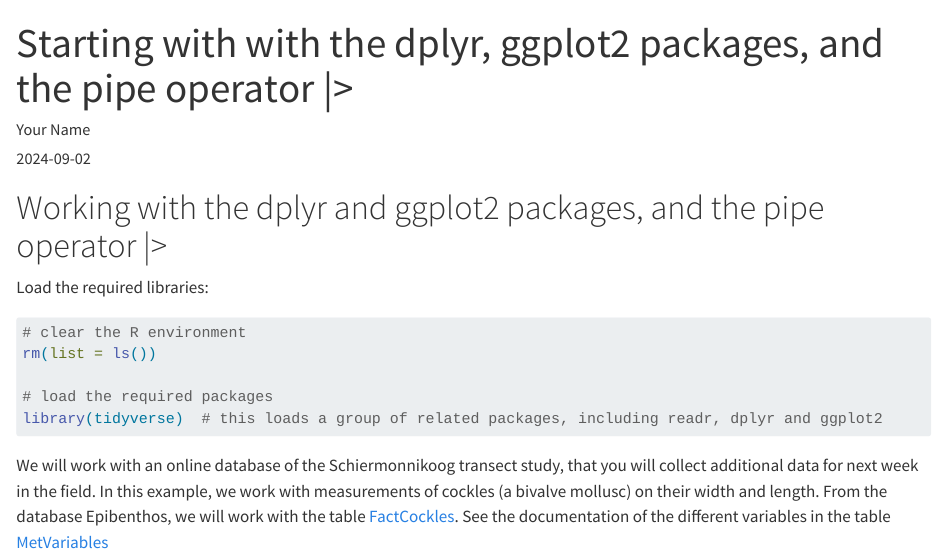
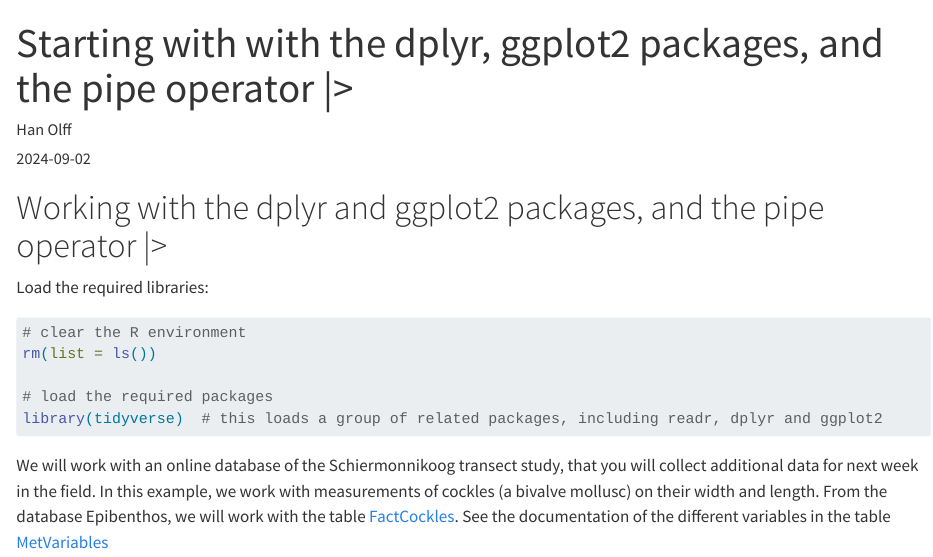
Before and after one commit to 2024-ERS/2024-ers-classroom-introduction-learn-r, a Quarto document (r-scripts/05-dplyr-ggplot.qmd): the page in a window 1100 px wide, from its top. Rendered offline with R 4.5, knitr and Pandoc in place of Quarto, with nearby package versions; some code elsewhere in the file could not run offline; long lines of code are wrapped.

Commit message:
author update

```diff
--- a/r-scripts/05-dplyr-ggplot.qmd
+++ b/r-scripts/05-dplyr-ggplot.qmd
@@ -1,6 +1,6 @@
 ---
 title: "Starting with with the dplyr, ggplot2 packages, and the pipe operator |>"
-author: "Your Name"
+author: "Han Olff"
 date: "2024-09-02"
 format: html
 editor:
```
